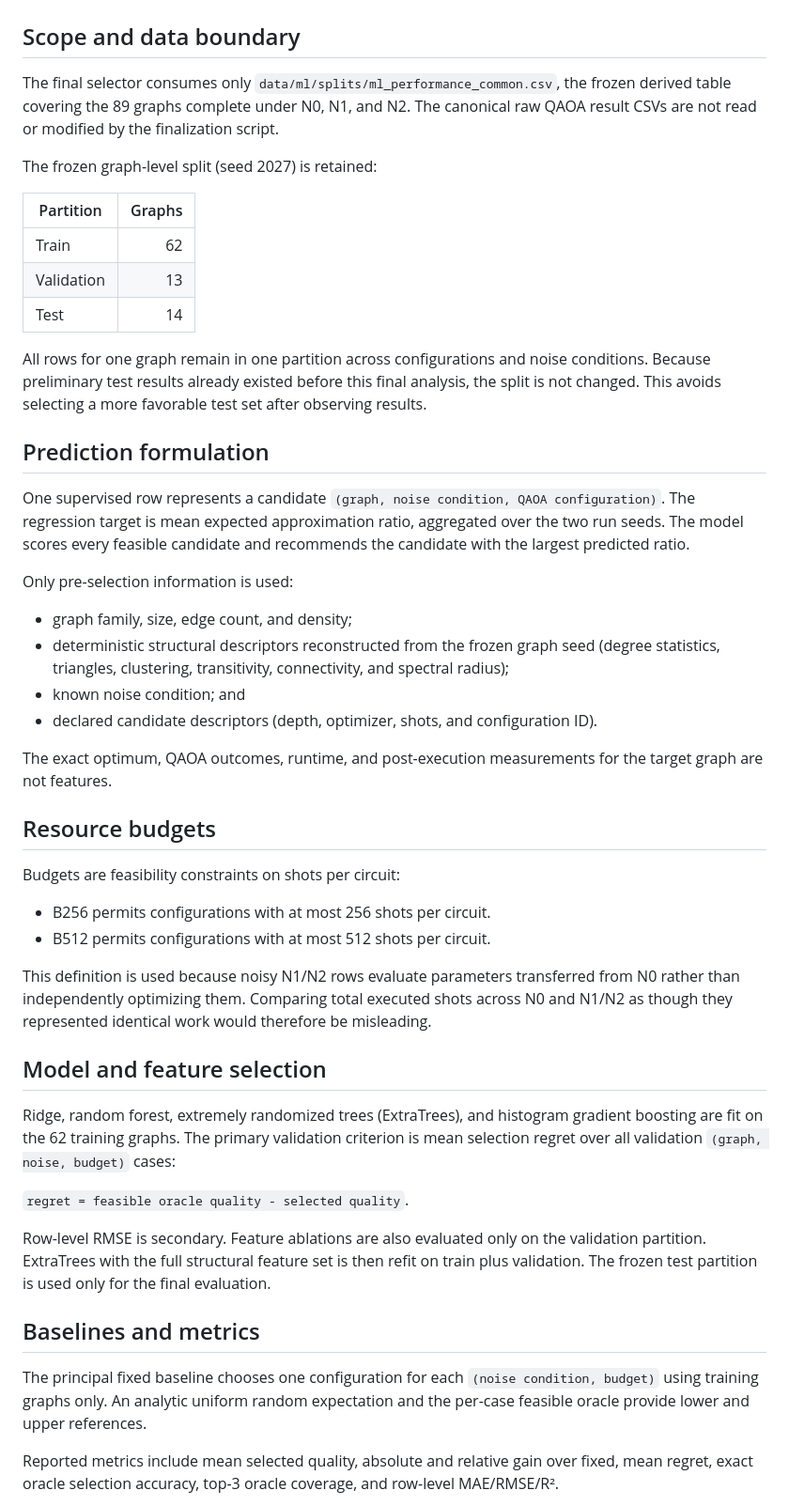
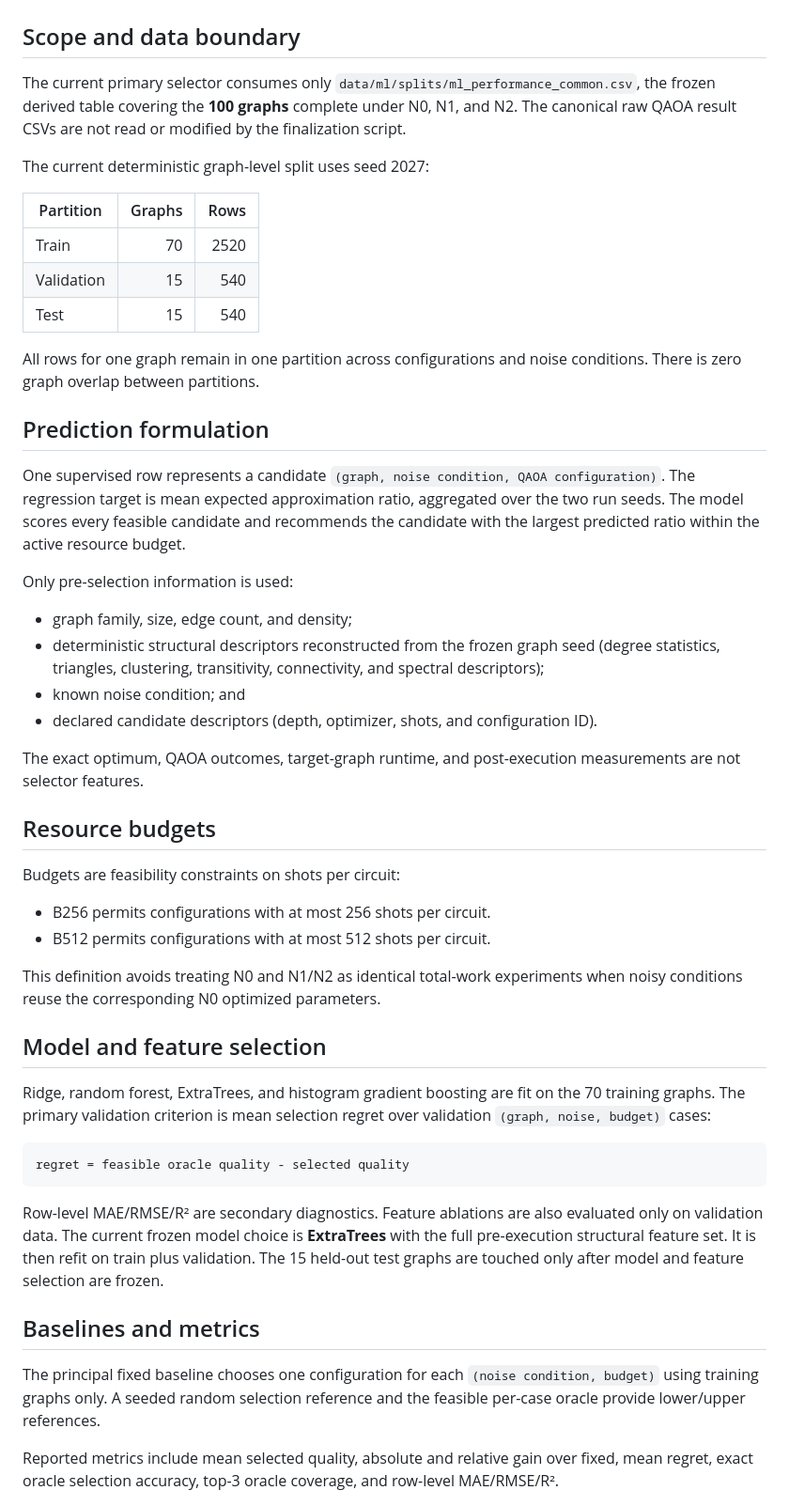
Before and after one commit to Sanjayram3269/QAOA, a Markdown page: ML_SELECTOR_METHOD.md, the part around one of its changes. Shown at 94% size. GitHub-like rendering.

Commit message:
Update ML selector method for current 100-graph snapshot

````diff
--- a/ML_SELECTOR_METHOD.md
+++ b/ML_SELECTOR_METHOD.md
@@ -2,23 +2,21 @@
 
 ## Scope and data boundary
 
-The final selector consumes only
+The current primary selector consumes only
 `data/ml/splits/ml_performance_common.csv`, the frozen derived table covering
-the 89 graphs complete under N0, N1, and N2. The canonical raw QAOA result
+the **100 graphs** complete under N0, N1, and N2. The canonical raw QAOA result
 CSVs are not read or modified by the finalization script.
 
-The frozen graph-level split (seed 2027) is retained:
+The current deterministic graph-level split uses seed 2027:
 
-| Partition | Graphs |
-|---|---:|
-| Train | 62 |
-| Validation | 13 |
-| Test | 14 |
+| Partition | Graphs | Rows |
+|---|---:|---:|
+| Train | 70 | 2520 |
+| Validation | 15 | 540 |
+| Test | 15 | 540 |
 
 All rows for one graph remain in one partition across configurations and noise
-conditions. Because preliminary test results already existed before this final
-analysis, the split is not changed. This avoids selecting a more favorable
-test set after observing results.
+conditions. There is zero graph overlap between partitions.
 
 ## Prediction formulation
 
@@ -26,20 +24,20 @@ One supervised row represents a candidate
 `(graph, noise condition, QAOA configuration)`. The regression target is mean
 expected approximation ratio, aggregated over the two run seeds. The model
 scores every feasible candidate and recommends the candidate with the largest
-predicted ratio.
+predicted ratio within the active resource budget.
 
 Only pre-selection information is used:
 
 - graph family, size, edge count, and density;
 - deterministic structural descriptors reconstructed from the frozen graph
   seed (degree statistics, triangles, clustering, transitivity, connectivity,
-  and spectral radius);
+  and spectral descriptors);
 - known noise condition; and
 - declared candidate descriptors (depth, optimizer, shots, and configuration
   ID).
 
-The exact optimum, QAOA outcomes, runtime, and post-execution measurements for
-the target graph are not features.
+The exact optimum, QAOA outcomes, target-graph runtime, and post-execution
+measurements are not selector features.
 
 ## Resource budgets
 
@@ -48,30 +46,31 @@ Budgets are feasibility constraints on shots per circuit:
 - B256 permits configurations with at most 256 shots per circuit.
 - B512 permits configurations with at most 512 shots per circuit.
 
-This definition is used because noisy N1/N2 rows evaluate parameters
-transferred from N0 rather than independently optimizing them. Comparing total
-executed shots across N0 and N1/N2 as though they represented identical work
-would therefore be misleading.
+This definition avoids treating N0 and N1/N2 as identical total-work
+experiments when noisy conditions reuse the corresponding N0 optimized
+parameters.
 
 ## Model and feature selection
 
-Ridge, random forest, extremely randomized trees (ExtraTrees), and histogram
-gradient boosting are fit on the 62 training graphs. The primary validation
-criterion is mean selection regret over all validation
-`(graph, noise, budget)` cases:
+Ridge, random forest, ExtraTrees, and histogram gradient boosting are fit on
+the 70 training graphs. The primary validation criterion is mean selection
+regret over validation `(graph, noise, budget)` cases:
 
-`regret = feasible oracle quality - selected quality`.
+```text
+regret = feasible oracle quality - selected quality
+```
 
-Row-level RMSE is secondary. Feature ablations are also evaluated only on the
-validation partition. ExtraTrees with the full structural feature set is then
-refit on train plus validation. The frozen test partition is used only for the
-final evaluation.
+Row-level MAE/RMSE/R² are secondary diagnostics. Feature ablations are also
+evaluated only on validation data. The current frozen model choice is
+**ExtraTrees** with the full pre-execution structural feature set. It is then
+refit on train plus validation. The 15 held-out test graphs are touched only
+after model and feature selection are frozen.
 
 ## Baselines and metrics
 
 The principal fixed baseline chooses one configuration for each
-`(noise condition, budget)` using training graphs only. An analytic uniform
-random expectation and the per-case feasible oracle provide lower and upper
+`(noise condition, budget)` using training graphs only. A seeded random
+selection reference and the feasible per-case oracle provide lower/upper
 references.
 
 Reported metrics include mean selected quality, absolute and relative gain
````
Also changed, not shown: other parts of ML_SELECTOR_METHOD.md (+37 -9 lines).
